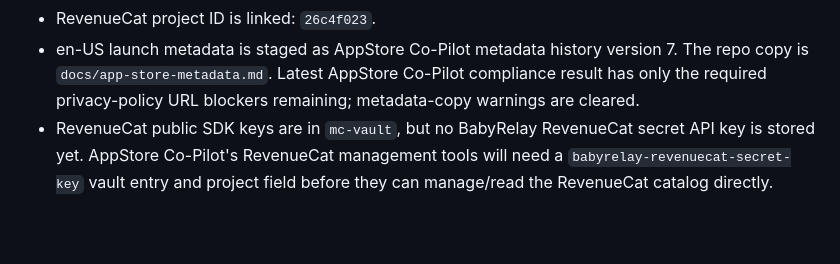
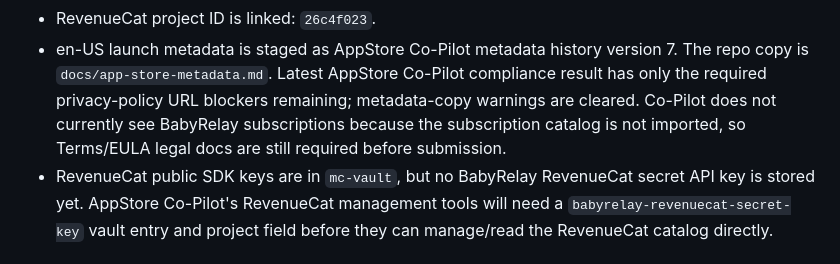
Before and after one commit to RuvixLabs/BabyRelay, a Markdown page: docs/provider-setup.md, the part around the change. Rendered like a GitHub page; blank space fills up the shorter version.

```diff
--- a/docs/provider-setup.md
+++ b/docs/provider-setup.md
@@ -110,7 +110,10 @@ Live AppStore Co-Pilot readback:
 - en-US launch metadata is staged as AppStore Co-Pilot metadata history
   version 7. The repo copy is `docs/app-store-metadata.md`. Latest
   AppStore Co-Pilot compliance result has only the required privacy-policy
-  URL blockers remaining; metadata-copy warnings are cleared.
+  URL blockers remaining; metadata-copy warnings are cleared. Co-Pilot does
+  not currently see BabyRelay subscriptions because the subscription catalog
+  is not imported, so Terms/EULA legal docs are still required before
+  submission.
 - RevenueCat public SDK keys are in `mc-vault`, but no BabyRelay RevenueCat
   secret API key is stored yet. AppStore Co-Pilot's RevenueCat management tools
   will need a `babyrelay-revenuecat-secret-key` vault entry and project field
```
Also changed, not shown: docs/production-readiness.md (+1 -1 lines).
